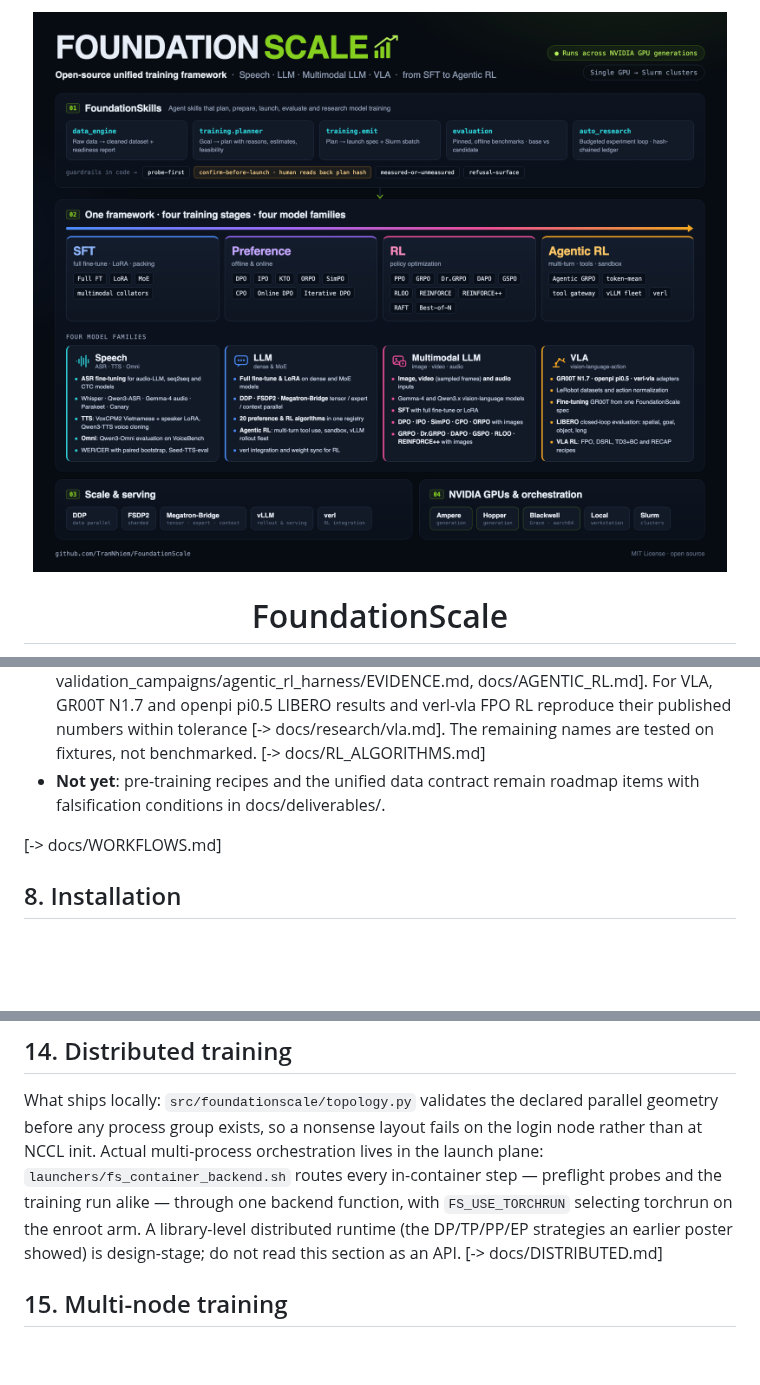
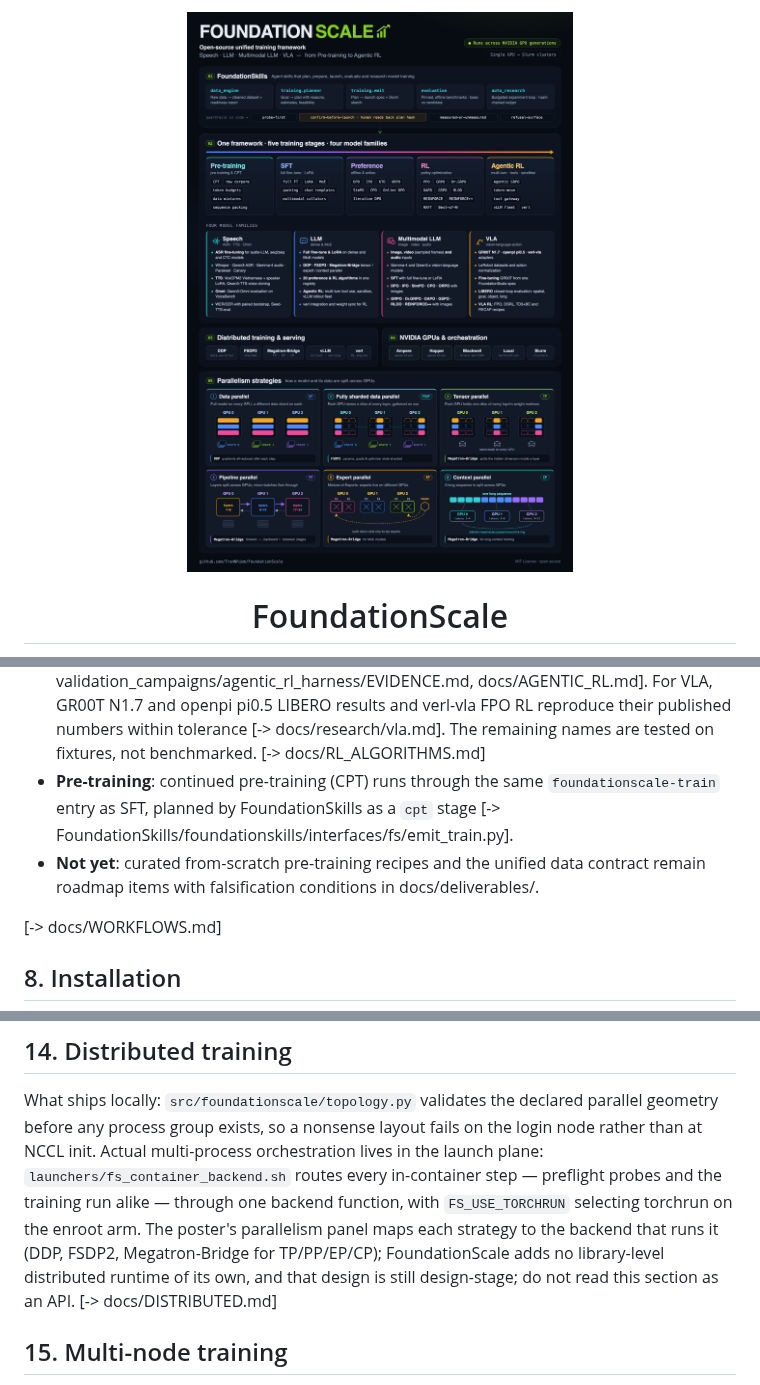
Before and after one commit to TranNhiem/FoundationScale, a Markdown page: README.md, 3 parts joined by grey strips. Rendered like a GitHub page; pictures changed too: assets/hero.png; blank space fills up the shorter version.

```diff
--- a/README.md
+++ b/README.md
@@ -270,8 +270,11 @@ workloads on GB200 (Gemma-4 E4B-it) on 2026-10-07. [-> FoundationSkills/README.m
   GR00T N1.7 and openpi pi0.5 LIBERO results and verl-vla FPO RL reproduce their published
   numbers within tolerance [-> docs/research/vla.md]. The remaining names are tested on
   fixtures, not benchmarked. [-> docs/RL_ALGORITHMS.md]
-* **Not yet**: pre-training recipes and the unified data contract remain roadmap items
-  with falsification conditions in docs/deliverables/.
+* **Pre-training**: continued pre-training (CPT) runs through the same
+  `foundationscale-train` entry as SFT, planned by FoundationSkills as a `cpt` stage
+  [-> FoundationSkills/foundationskills/interfaces/fs/emit_train.py].
+* **Not yet**: curated from-scratch pre-training recipes and the unified data contract
+  remain roadmap items with falsification conditions in docs/deliverables/.
 
 [-> docs/WORKFLOWS.md]
 ## 8. Installation
@@ -454,8 +457,9 @@ geometry before any process group exists, so a nonsense layout fails on the logi
 rather than at NCCL init. Actual multi-process orchestration lives in the launch plane:
 `launchers/fs_container_backend.sh` routes every in-container step — preflight probes and
 the training run alike — through one backend function, with `FS_USE_TORCHRUN` selecting
-torchrun on the enroot arm. A library-level distributed runtime (the DP/TP/PP/EP
-strategies an earlier poster showed) is design-stage; do not read this section as an API.
+torchrun on the enroot arm. The poster's parallelism panel maps each strategy to the
+backend that runs it (DDP, FSDP2, Megatron-Bridge for TP/PP/EP/CP); FoundationScale adds no
+library-level distributed runtime of its own, and that design is still design-stage; do not read this section as an API.
 [-> docs/DISTRIBUTED.md]
 
 ## 15. Multi-node training
```
Also changed, not shown: 2 other files.
